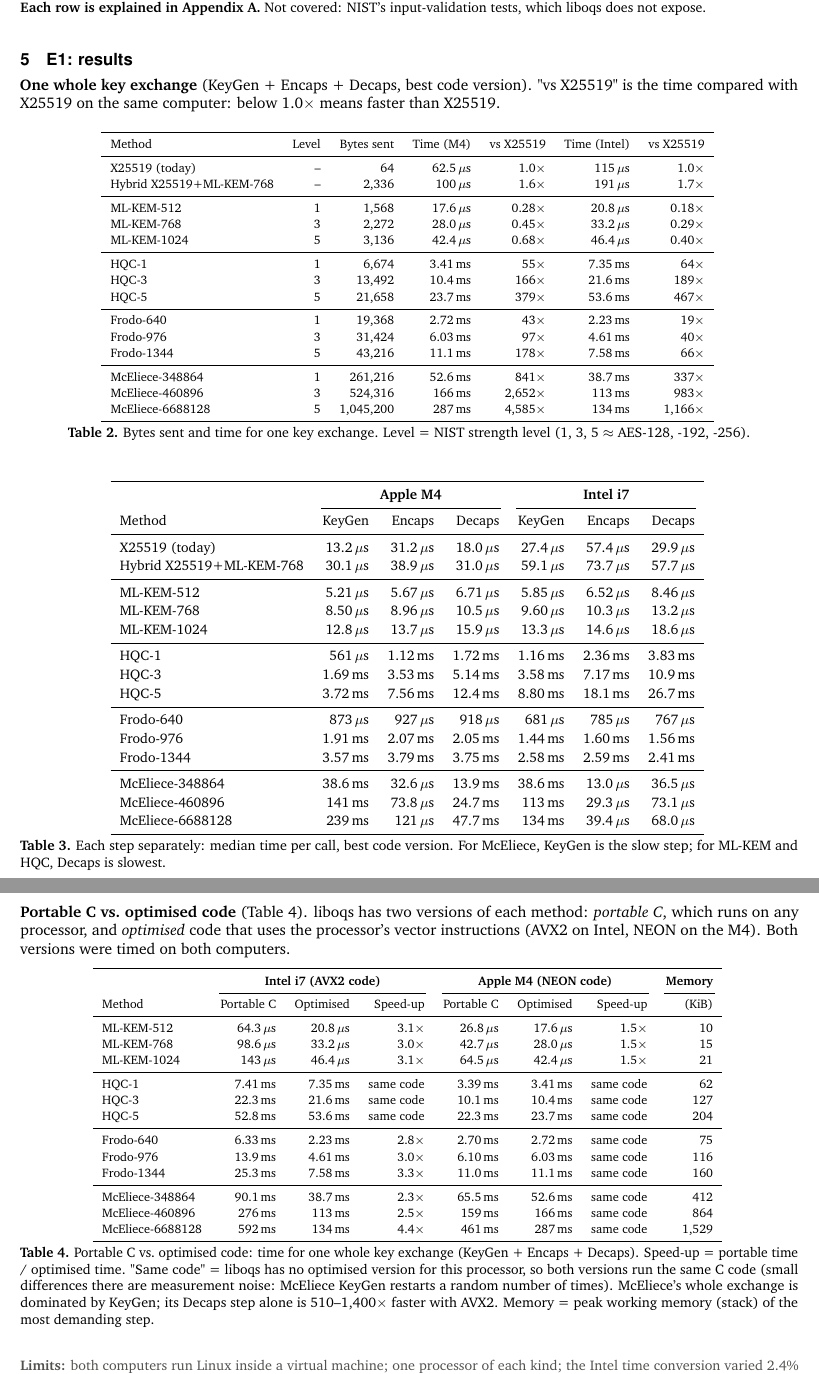
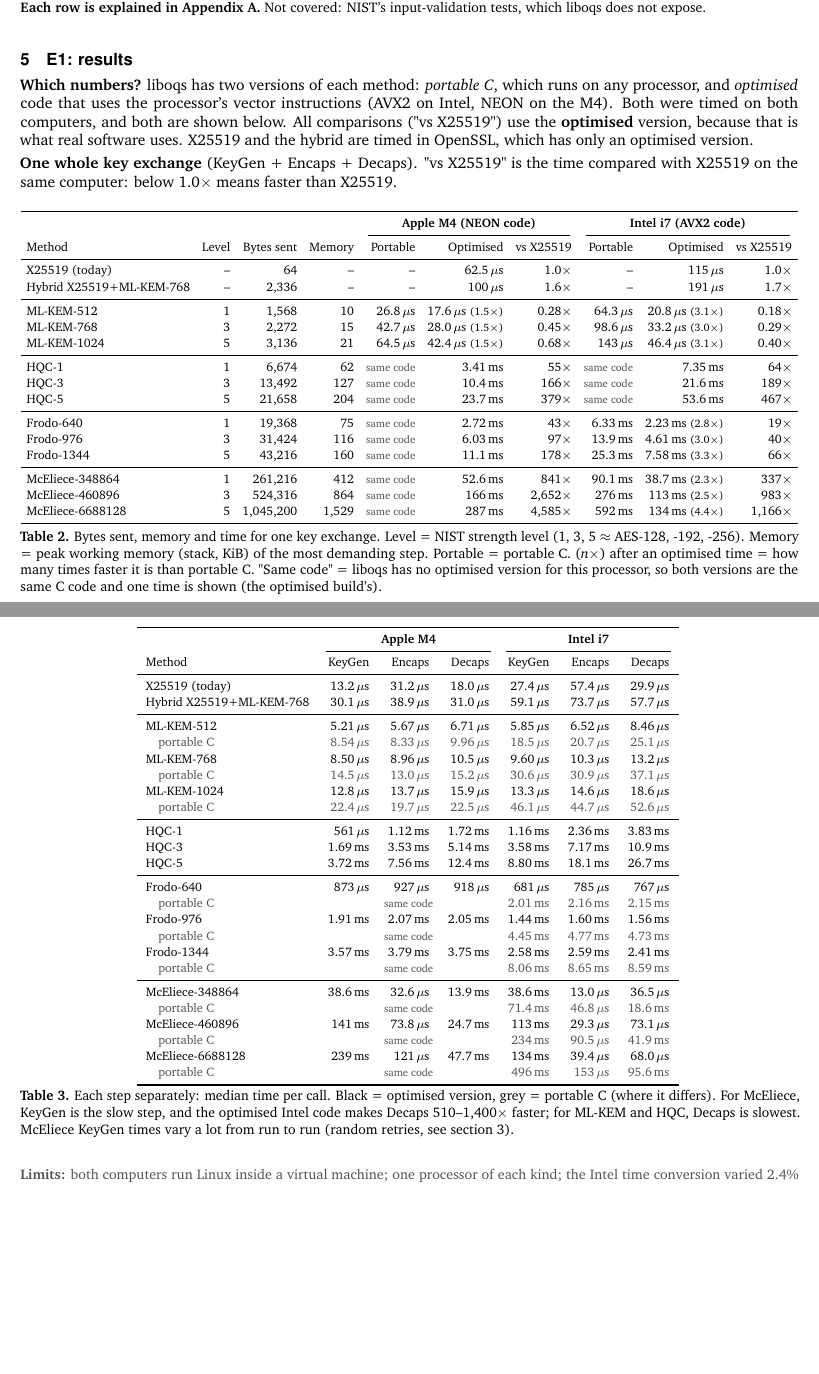
Before and after one commit to hsh1994-ux/pq-kem-study, a LaTeX document (report/part1/summary.tex, which reads report/part1/tab/sum_full.tex, report/part1/tab/sum_impl.tex, report/part1/tab/sum_ops.tex): two parts of pages 2 and 3 of 4, joined at a grey line, cut so that both start at the same text, the shorter picture padded with empty space. Compiled offline with pdfLaTeX.

Commit message:
Summary: merge portable-vs-optimised table into Tables 2 and 3
Tables 2 and 3 now show the portable C and optimised builds side by side;
where liboqs has no optimised code for a CPU, a single time is shown.

Co-Authored-By: Claude Opus 5.5 <noreply@anthropic.com>
Claude-Session: https://claude.ai/code/session_016Q4RZYSn4q7T3hS2XjPCnr

```diff
--- a/report/part1/summary.tex
+++ b/report/part1/summary.tex
@@ -126,27 +126,21 @@ Now both sides hold the same 32-byte secret. Think of the client sending an open
 \end{table}
 
 \head{5\quad E1: results}
-\textbf{One whole key exchange} (KeyGen + Encaps + Decaps, best code version). "vs X25519" is the time compared with X25519 on the same computer: below 1.0× means faster than X25519.
+\textbf{Which numbers?} liboqs has two versions of each method: \emph{portable C}, which runs on any processor, and \emph{optimised} code that uses the processor's vector instructions (AVX2 on Intel, NEON on the M4). Both were timed on both computers, and both are shown below. All comparisons ("vs X25519") use the \textbf{optimised} version, because that is what real software uses. X25519 and the hybrid are timed in OpenSSL, which has only an optimised version.
+
+\textbf{One whole key exchange} (KeyGen + Encaps + Decaps). "vs X25519" is the time compared with X25519 on the same computer: below 1.0× means faster than X25519.
 \begin{table}[H]
-\centering\footnotesize
+\centering\footnotesize\setlength{\tabcolsep}{3.9pt}
 \input{tab/sum_full.tex}
-\caption{Bytes sent and time for one key exchange. Level = NIST strength level (1, 3, 5 $\approx$ AES-128, -192, -256).}
+\caption{Bytes sent, memory and time for one key exchange. Level = NIST strength level (1, 3, 5 $\approx$ AES-128, -192, -256). Memory = peak working memory (stack, KiB) of the most demanding step. Portable = portable C. (\emph{n}×) after an optimised time = how many times faster it is than portable C. "Same code" = liboqs has no optimised version for this processor, so both versions are the same C code and one time is shown (the optimised build's).}
 \label{tab:full}
 \end{table}
 
 \begin{table}[H]
-\centering\small
+\centering\footnotesize
 
 \input{tab/sum_ops.tex}
-\caption{Each step separately: median time per call, best code version. For McEliece, KeyGen is the slow step; for ML-KEM and HQC, Decaps is slowest.}
-\end{table}
-
-\begin{table}[H]
-\textbf{Portable C vs.\ optimised code} (Table~\ref{tab:impl}). liboqs has two versions of each method: \emph{portable C}, which runs on any processor, and \emph{optimised} code that uses the processor's vector instructions (AVX2 on Intel, NEON on the M4). Both versions were timed on both computers.\par\medskip
-\centering\footnotesize
-\input{tab/sum_impl.tex}
-\caption{Portable C vs.\ optimised code: time for one whole key exchange (KeyGen + Encaps + Decaps). Speed-up = portable time / optimised time. "Same code" = liboqs has no optimised version for this processor, so both versions run the same C code (small differences there are measurement noise: McEliece KeyGen restarts a random number of times). McEliece's whole exchange is dominated by KeyGen; its Decaps step alone is 510--1,400× faster with AVX2. Memory = peak working memory (stack) of the most demanding step.}
-\label{tab:impl}
+\caption{Each step separately: median time per call. Black = optimised version, grey = portable C (where it differs). For McEliece, KeyGen is the slow step, and the optimised Intel code makes Decaps 510--1,400× faster; for ML-KEM and HQC, Decaps is slowest. McEliece KeyGen times vary a lot from run to run (random retries, see section 3).}
 \end{table}
 
 {\small\color{ink2}\textbf{Limits:} both computers run Linux inside a virtual machine; one processor of each kind; the Intel time conversion varied 2.4\% between sessions (CPU-cycle results are not affected). \textbf{Next (Part 2):} real TLS connections under network delay and loss (E2), and tests for secret-dependent timing leaks (E3). All details and tables are in the full Part 1 report; code and data at \texttt{github.com/hsh1994-ux/pq-kem-study}. Prepared with help from Claude (Anthropic); the design and interpretation are the author's.\par}
--- a/report/part1/tab/sum_full.tex
+++ b/report/part1/tab/sum_full.tex
@@ -1,24 +1,25 @@
-\begin{tabular}{lrrrrrr}
+\begin{tabular}{lrrrrrrrrr}
 \toprule
-Method & Level & Bytes sent & Time (M4) & vs X25519 & Time (Intel) & vs X25519 \\
+ & & & & \multicolumn{3}{c}{\textbf{Apple M4 (NEON code)}} & \multicolumn{3}{c}{\textbf{Intel i7 (AVX2 code)}} \\ \cmidrule(lr){5-7}\cmidrule(lr){8-10}
+Method & Level & Bytes sent & Memory & Portable & Optimised & vs X25519 & Portable & Optimised & vs X25519 \\
 \midrule
-X25519 (today) & – & 64 & 62.5\,µs & 1.0× & 115\,µs & 1.0× \\
-Hybrid X25519+ML-KEM-768 & – & 2,336 & 100\,µs & 1.6× & 191\,µs & 1.7× \\
+X25519 (today) & – & 64 & – & – & 62.5\,µs & 1.0× & – & 115\,µs & 1.0× \\
+Hybrid X25519+ML-KEM-768 & – & 2,336 & – & – & 100\,µs & 1.6× & – & 191\,µs & 1.7× \\
 \midrule
-ML-KEM-512 & 1 & 1,568 & 17.6\,µs & 0.28× & 20.8\,µs & 0.18× \\
-ML-KEM-768 & 3 & 2,272 & 28.0\,µs & 0.45× & 33.2\,µs & 0.29× \\
-ML-KEM-1024 & 5 & 3,136 & 42.4\,µs & 0.68× & 46.4\,µs & 0.40× \\
+ML-KEM-512 & 1 & 1,568 & 10 & 26.8\,µs & 17.6\,µs {\scriptsize(1.5×)} & 0.28× & 64.3\,µs & 20.8\,µs {\scriptsize(3.1×)} & 0.18× \\
+ML-KEM-768 & 3 & 2,272 & 15 & 42.7\,µs & 28.0\,µs {\scriptsize(1.5×)} & 0.45× & 98.6\,µs & 33.2\,µs {\scriptsize(3.0×)} & 0.29× \\
+ML-KEM-1024 & 5 & 3,136 & 21 & 64.5\,µs & 42.4\,µs {\scriptsize(1.5×)} & 0.68× & 143\,µs & 46.4\,µs {\scriptsize(3.1×)} & 0.40× \\
 \midrule
-HQC-1 & 1 & 6,674 & 3.41\,ms & 55× & 7.35\,ms & 64× \\
-HQC-3 & 3 & 13,492 & 10.4\,ms & 166× & 21.6\,ms & 189× \\
-HQC-5 & 5 & 21,658 & 23.7\,ms & 379× & 53.6\,ms & 467× \\
+HQC-1 & 1 & 6,674 & 62 & \textcolor{ink2}{\scriptsize same code} & 3.41\,ms & 55× & \textcolor{ink2}{\scriptsize same code} & 7.35\,ms & 64× \\
+HQC-3 & 3 & 13,492 & 127 & \textcolor{ink2}{\scriptsize same code} & 10.4\,ms & 166× & \textcolor{ink2}{\scriptsize same code} & 21.6\,ms & 189× \\
+HQC-5 & 5 & 21,658 & 204 & \textcolor{ink2}{\scriptsize same code} & 23.7\,ms & 379× & \textcolor{ink2}{\scriptsize same code} & 53.6\,ms & 467× \\
 \midrule
-Frodo-640 & 1 & 19,368 & 2.72\,ms & 43× & 2.23\,ms & 19× \\
-Frodo-976 & 3 & 31,424 & 6.03\,ms & 97× & 4.61\,ms & 40× \\
-Frodo-1344 & 5 & 43,216 & 11.1\,ms & 178× & 7.58\,ms & 66× \\
+Frodo-640 & 1 & 19,368 & 75 & \textcolor{ink2}{\scriptsize same code} & 2.72\,ms & 43× & 6.33\,ms & 2.23\,ms {\scriptsize(2.8×)} & 19× \\
+Frodo-976 & 3 & 31,424 & 116 & \textcolor{ink2}{\scriptsize same code} & 6.03\,ms & 97× & 13.9\,ms & 4.61\,ms {\scriptsize(3.0×)} & 40× \\
+Frodo-1344 & 5 & 43,216 & 160 & \textcolor{ink2}{\scriptsize same code} & 11.1\,ms & 178× & 25.3\,ms & 7.58\,ms {\scriptsize(3.3×)} & 66× \\
 \midrule
-McEliece-348864 & 1 & 261,216 & 52.6\,ms & 841× & 38.7\,ms & 337× \\
-McEliece-460896 & 3 & 524,316 & 166\,ms & 2,652× & 113\,ms & 983× \\
-McEliece-6688128 & 5 & 1,045,200 & 287\,ms & 4,585× & 134\,ms & 1,166× \\
+McEliece-348864 & 1 & 261,216 & 412 & \textcolor{ink2}{\scriptsize same code} & 52.6\,ms & 841× & 90.1\,ms & 38.7\,ms {\scriptsize(2.3×)} & 337× \\
+McEliece-460896 & 3 & 524,316 & 864 & \textcolor{ink2}{\scriptsize same code} & 166\,ms & 2,652× & 276\,ms & 113\,ms {\scriptsize(2.5×)} & 983× \\
+McEliece-6688128 & 5 & 1,045,200 & 1,529 & \textcolor{ink2}{\scriptsize same code} & 287\,ms & 4,585× & 592\,ms & 134\,ms {\scriptsize(4.4×)} & 1,166× \\
 \bottomrule
 \end{tabular}
--- a/report/part1/tab/sum_impl.tex
+++ /dev/null
@@ -1,22 +0,0 @@
-\begin{tabular}{lrrrrrrr}
-\toprule
- & \multicolumn{3}{c}{\textbf{Intel i7 (AVX2 code)}} & \multicolumn{3}{c}{\textbf{Apple M4 (NEON code)}} & \textbf{Memory} \\ \cmidrule(lr){2-4}\cmidrule(lr){5-7}\cmidrule(lr){8-8}
-Method & Portable C & Optimised & Speed-up & Portable C & Optimised & Speed-up & (KiB) \\
-\midrule
-ML-KEM-512 & 64.3\,µs & 20.8\,µs & 3.1× & 26.8\,µs & 17.6\,µs & 1.5× & 10 \\
-ML-KEM-768 & 98.6\,µs & 33.2\,µs & 3.0× & 42.7\,µs & 28.0\,µs & 1.5× & 15 \\
-ML-KEM-1024 & 143\,µs & 46.4\,µs & 3.1× & 64.5\,µs & 42.4\,µs & 1.5× & 21 \\
-\midrule
-HQC-1 & 7.41\,ms & 7.35\,ms & same code & 3.39\,ms & 3.41\,ms & same code & 62 \\
-HQC-3 & 22.3\,ms & 21.6\,ms & same code & 10.1\,ms & 10.4\,ms & same code & 127 \\
-HQC-5 & 52.8\,ms & 53.6\,ms & same code & 22.3\,ms & 23.7\,ms & same code & 204 \\
-\midrule
-Frodo-640 & 6.33\,ms & 2.23\,ms & 2.8× & 2.70\,ms & 2.72\,ms & same code & 75 \\
-Frodo-976 & 13.9\,ms & 4.61\,ms & 3.0× & 6.10\,ms & 6.03\,ms & same code & 116 \\
-Frodo-1344 & 25.3\,ms & 7.58\,ms & 3.3× & 11.0\,ms & 11.1\,ms & same code & 160 \\
-\midrule
-McEliece-348864 & 90.1\,ms & 38.7\,ms & 2.3× & 65.5\,ms & 52.6\,ms & same code & 412 \\
-McEliece-460896 & 276\,ms & 113\,ms & 2.5× & 159\,ms & 166\,ms & same code & 864 \\
-McEliece-6688128 & 592\,ms & 134\,ms & 4.4× & 461\,ms & 287\,ms & same code & 1,529 \\
-\bottomrule
-\end{tabular}
--- a/report/part1/tab/sum_ops.tex
+++ b/report/part1/tab/sum_ops.tex
@@ -7,19 +7,28 @@ X25519 (today) & 13.2\,µs & 31.2\,µs & 18.0\,µs & 27.4\,µs & 57.4\,µs & 29.
 Hybrid X25519+ML-KEM-768 & 30.1\,µs & 38.9\,µs & 31.0\,µs & 59.1\,µs & 73.7\,µs & 57.7\,µs \\
 \midrule
 ML-KEM-512 & 5.21\,µs & 5.67\,µs & 6.71\,µs & 5.85\,µs & 6.52\,µs & 8.46\,µs \\
+\quad\textcolor{ink2}{portable C} & \textcolor{ink2}{8.54\,µs} & \textcolor{ink2}{8.33\,µs} & \textcolor{ink2}{9.96\,µs} & \textcolor{ink2}{18.5\,µs} & \textcolor{ink2}{20.7\,µs} & \textcolor{ink2}{25.1\,µs} \\
 ML-KEM-768 & 8.50\,µs & 8.96\,µs & 10.5\,µs & 9.60\,µs & 10.3\,µs & 13.2\,µs \\
+\quad\textcolor{ink2}{portable C} & \textcolor{ink2}{14.5\,µs} & \textcolor{ink2}{13.0\,µs} & \textcolor{ink2}{15.2\,µs} & \textcolor{ink2}{30.6\,µs} & \textcolor{ink2}{30.9\,µs} & \textcolor{ink2}{37.1\,µs} \\
 ML-KEM-1024 & 12.8\,µs & 13.7\,µs & 15.9\,µs & 13.3\,µs & 14.6\,µs & 18.6\,µs \\
+\quad\textcolor{ink2}{portable C} & \textcolor{ink2}{22.4\,µs} & \textcolor{ink2}{19.7\,µs} & \textcolor{ink2}{22.5\,µs} & \textcolor{ink2}{46.1\,µs} & \textcolor{ink2}{44.7\,µs} & \textcolor{ink2}{52.6\,µs} \\
 \midrule
 HQC-1 & 561\,µs & 1.12\,ms & 1.72\,ms & 1.16\,ms & 2.36\,ms & 3.83\,ms \\
 HQC-3 & 1.69\,ms & 3.53\,ms & 5.14\,ms & 3.58\,ms & 7.17\,ms & 10.9\,ms \\
 HQC-5 & 3.72\,ms & 7.56\,ms & 12.4\,ms & 8.80\,ms & 18.1\,ms & 26.7\,ms \\
 \midrule
 Frodo-640 & 873\,µs & 927\,µs & 918\,µs & 681\,µs & 785\,µs & 767\,µs \\
+\quad\textcolor{ink2}{portable C} & \multicolumn{3}{c}{\textcolor{ink2}{\scriptsize same code}} & \textcolor{ink2}{2.01\,ms} & \textcolor{ink2}{2.16\,ms} & \textcolor{ink2}{2.15\,ms} \\
 Frodo-976 & 1.91\,ms & 2.07\,ms & 2.05\,ms & 1.44\,ms & 1.60\,ms & 1.56\,ms \\
+\quad\textcolor{ink2}{portable C} & \multicolumn{3}{c}{\textcolor{ink2}{\scriptsize same code}} & \textcolor{ink2}{4.45\,ms} & \textcolor{ink2}{4.77\,ms} & \textcolor{ink2}{4.73\,ms} \\
 Frodo-1344 & 3.57\,ms & 3.79\,ms & 3.75\,ms & 2.58\,ms & 2.59\,ms & 2.41\,ms \\
+\quad\textcolor{ink2}{portable C} & \multicolumn{3}{c}{\textcolor{ink2}{\scriptsize same code}} & \textcolor{ink2}{8.06\,ms} & \textcolor{ink2}{8.65\,ms} & \textcolor{ink2}{8.59\,ms} \\
 \midrule
 McEliece-348864 & 38.6\,ms & 32.6\,µs & 13.9\,ms & 38.6\,ms & 13.0\,µs & 36.5\,µs \\
+\quad\textcolor{ink2}{portable C} & \multicolumn{3}{c}{\textcolor{ink2}{\scriptsize same code}} & \textcolor{ink2}{71.4\,ms} & \textcolor{ink2}{46.8\,µs} & \textcolor{ink2}{18.6\,ms} \\
 McEliece-460896 & 141\,ms & 73.8\,µs & 24.7\,ms & 113\,ms & 29.3\,µs & 73.1\,µs \\
+\quad\textcolor{ink2}{portable C} & \multicolumn{3}{c}{\textcolor{ink2}{\scriptsize same code}} & \textcolor{ink2}{234\,ms} & \textcolor{ink2}{90.5\,µs} & \textcolor{ink2}{41.9\,ms} \\
 McEliece-6688128 & 239\,ms & 121\,µs & 47.7\,ms & 134\,ms & 39.4\,µs & 68.0\,µs \\
+\quad\textcolor{ink2}{portable C} & \multicolumn{3}{c}{\textcolor{ink2}{\scriptsize same code}} & \textcolor{ink2}{496\,ms} & \textcolor{ink2}{153\,µs} & \textcolor{ink2}{95.6\,ms} \\
 \bottomrule
 \end{tabular}
```
Also changed, not shown: report/part1/summary.pdf, 1 other file.
